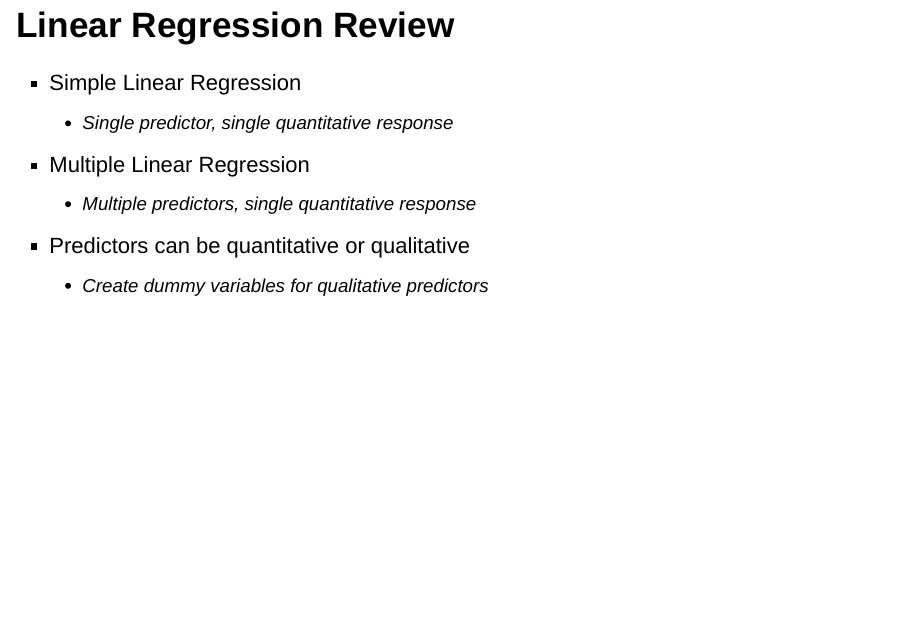
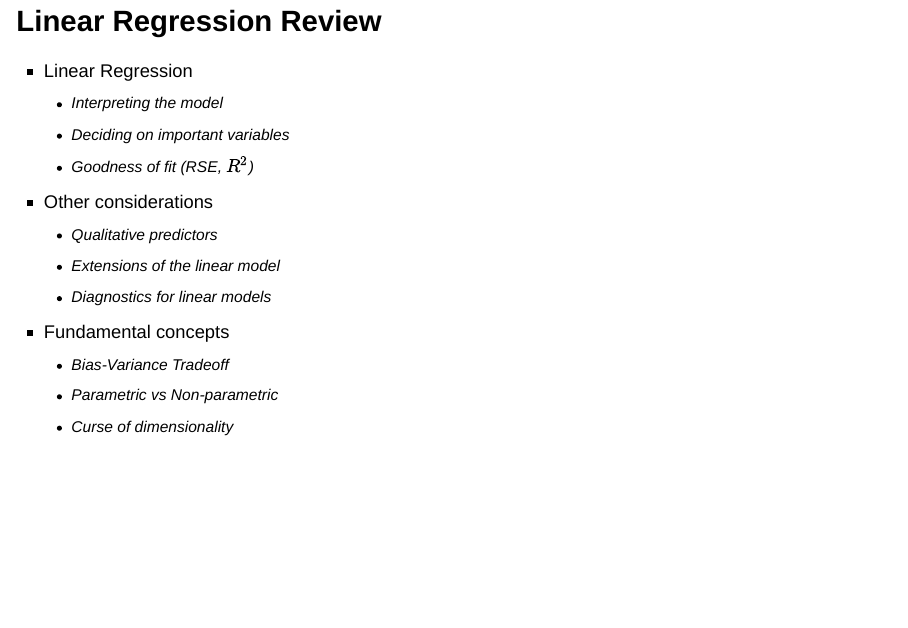
Before and after one commit to craigching/datascience-course, an R Markdown document (03.5-comparison-linear-regression-knn/03.5-comparison-linear-regression-knn.Rmd): page 15 of 15. Rendered offline with R 4.5, knitr and Pandoc, with nearby package versions; drawn as Slidy slides in place of the format the file asks for.

Commit message:
Final changes for 3.5

```diff
--- a/03.5-comparison-linear-regression-knn/03.5-comparison-linear-regression-knn.Rmd
+++ b/03.5-comparison-linear-regression-knn/03.5-comparison-linear-regression-knn.Rmd
@@ -113,11 +113,17 @@ knitr::include_graphics("images/3.20.png")
 * If the test MSE of KNN is only slightly lower than that of linear regression, we might forego a little bit of prediction accuracy for the sake of a simple model that can be described in terms of just a few coefficients, and for
 which p-values are available.
 
-## Linear Regression Review
+## Linear Regression Review {.smaller}
 
-* Simple Linear Regression
-    + Single predictor, single quantitative response
-* Multiple Linear Regression
-    + Multiple predictors, single quantitative response
-* Predictors can be quantitative or qualitative
-    + Create dummy variables for qualitative predictors
+* Linear Regression
+    + Interpreting the model
+    + Deciding on important variables
+    + Goodness of fit (RSE, $R^2$)
+* Other considerations
+    + Qualitative predictors
+    + Extensions of the linear model
+    + Diagnostics for linear models
+* Fundamental concepts
+    + Bias-Variance Tradeoff
+    + Parametric vs Non-parametric
+    + Curse of dimensionality
```
Also changed, not shown: 03.5-comparison-linear-regression-knn/my-knn.R (+3 -1 lines).
